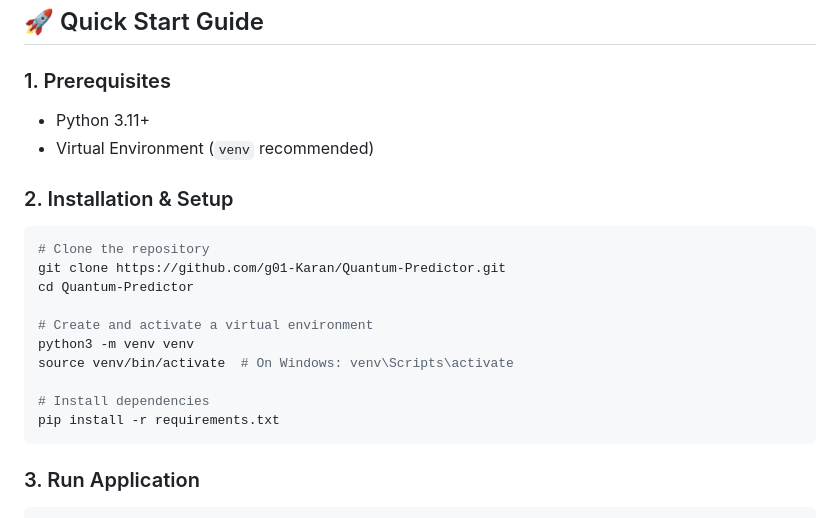
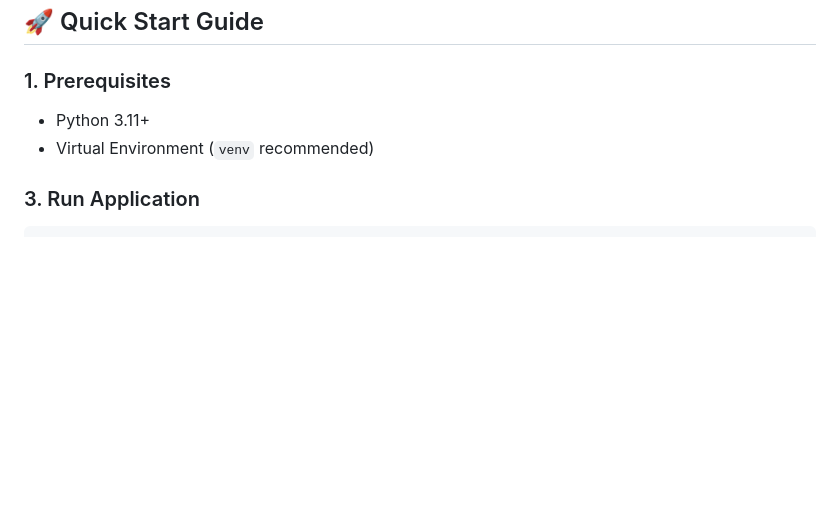
Before and after one commit to g01-Karan/DRx, a Markdown page: README.md, the part around the change. GitHub-like rendering; blank space fills up the shorter version.

Commit message:
ITR LAST PROJECT

````diff
--- a/README.md
+++ b/README.md
@@ -70,21 +70,6 @@ AI-Orthopaedic-Assistant/
 - Python 3.11+
 - Virtual Environment (`venv` recommended)
 
-### 2. Installation & Setup
-
-```bash
-# Clone the repository
-git clone https://github.com/g01-Karan/Quantum-Predictor.git
-cd Quantum-Predictor
-
-# Create and activate a virtual environment
-python3 -m venv venv
-source venv/bin/activate  # On Windows: venv\Scripts\activate
-
-# Install dependencies
-pip install -r requirements.txt
-```
-
 ### 3. Run Application
 
 ```bash
````
